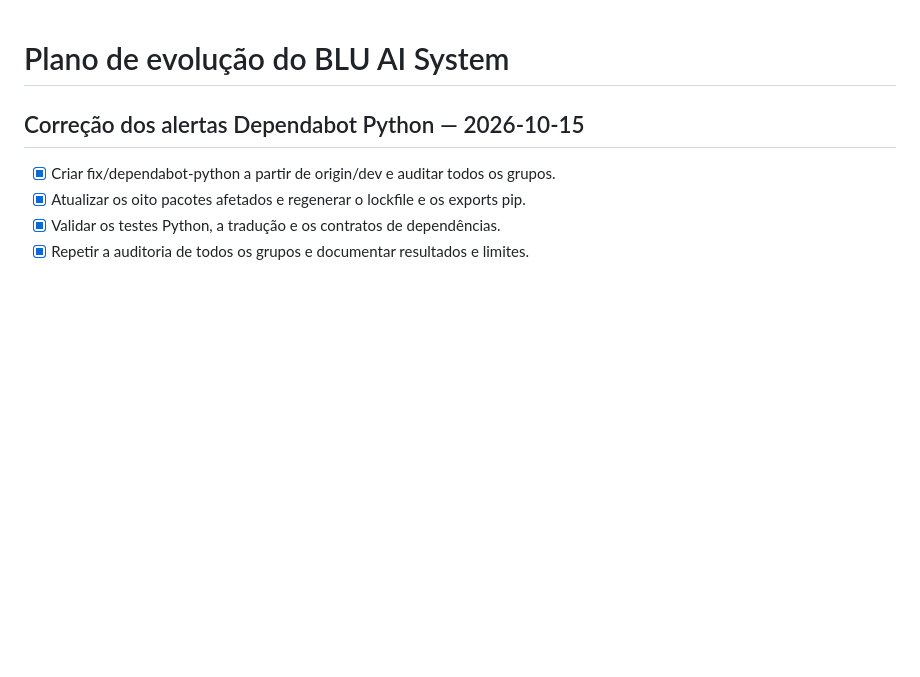
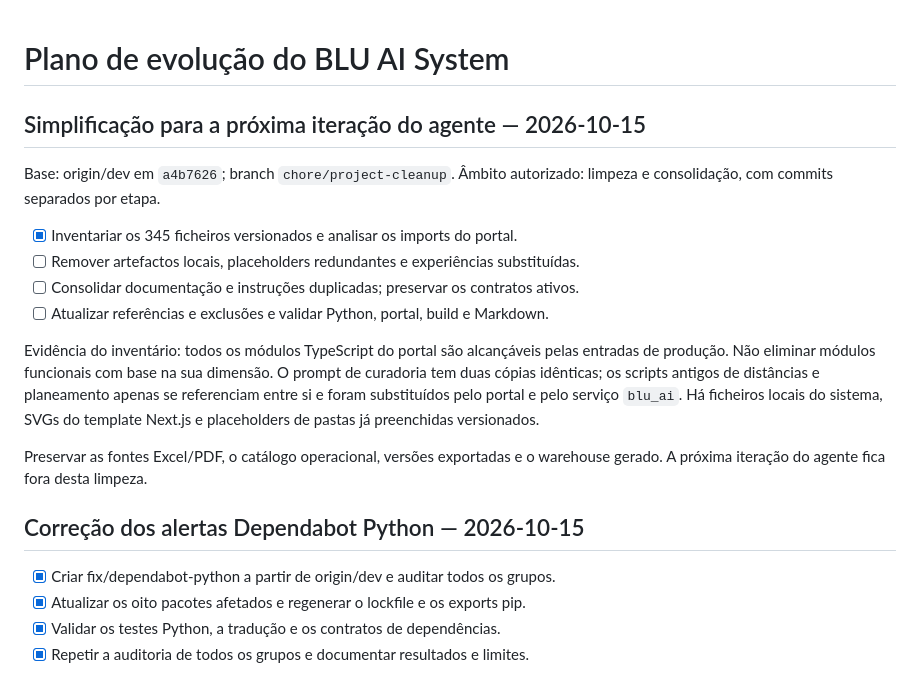
Before and after one commit to iseg-pg-ai/gpaimlp_5ed_grupo4, a Markdown page: PLAN.md, the part around the change. GitHub-like rendering; blank space fills up the shorter version.

Commit message:
docs: inventariar simplificação do projeto e definir etapas

```diff
--- a/PLAN.md
+++ b/PLAN.md
@@ -1,4 +1,24 @@
 # Plano de evolução do BLU AI System
+
+## Simplificação para a próxima iteração do agente — 2026-10-15
+
+Base: origin/dev em `a4b7626`; branch `chore/project-cleanup`.
+Âmbito autorizado: limpeza e consolidação, com commits separados por etapa.
+
+- [x] Inventariar os 345 ficheiros versionados e analisar os imports do portal.
+- [ ] Remover artefactos locais, placeholders redundantes e experiências substituídas.
+- [ ] Consolidar documentação e instruções duplicadas; preservar os contratos ativos.
+- [ ] Atualizar referências e exclusões e validar Python, portal, build e Markdown.
+
+Evidência do inventário: todos os módulos TypeScript do portal são alcançáveis
+pelas entradas de produção. Não eliminar módulos funcionais com base na sua
+dimensão. O prompt de curadoria tem duas cópias idênticas; os scripts antigos
+de distâncias e planeamento apenas se referenciam entre si e foram substituídos
+pelo portal e pelo serviço `blu_ai`. Há ficheiros locais do sistema, SVGs do
+template Next.js e placeholders de pastas já preenchidas versionados.
+
+Preservar as fontes Excel/PDF, o catálogo operacional, versões exportadas e o
+warehouse gerado. A próxima iteração do agente fica fora desta limpeza.
 
 ## Correção dos alertas Dependabot Python — 2026-10-15
 
```
